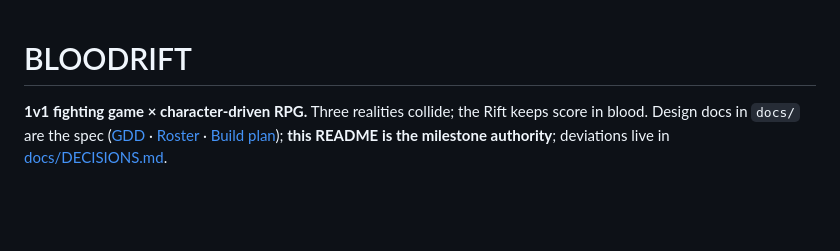
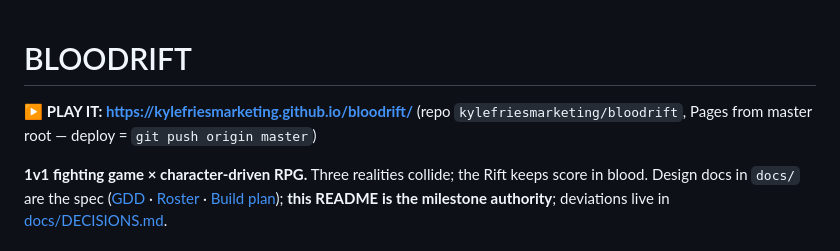
Before and after one commit to kylefriesmarketing/bloodrift, a Markdown page: README.md, the part around the change. Drawn GitHub-style; blank space fills up the shorter version.

Commit message:
README: live playtest link
Co-Authored-By: Claude Fable 5 <noreply@anthropic.com>

```diff
--- a/README.md
+++ b/README.md
@@ -1,4 +1,7 @@
 # BLOODRIFT
+
+**▶ PLAY IT: https://kylefriesmarketing.github.io/bloodrift/** (repo
+`kylefriesmarketing/bloodrift`, Pages from master root — deploy = `git push origin master`)
 
 **1v1 fighting game × character-driven RPG.** Three realities collide; the Rift keeps score
 in blood. Design docs in `docs/` are the spec ([GDD](docs/BLOODRIFT_01_GAME_DESIGN.md) ·
```
